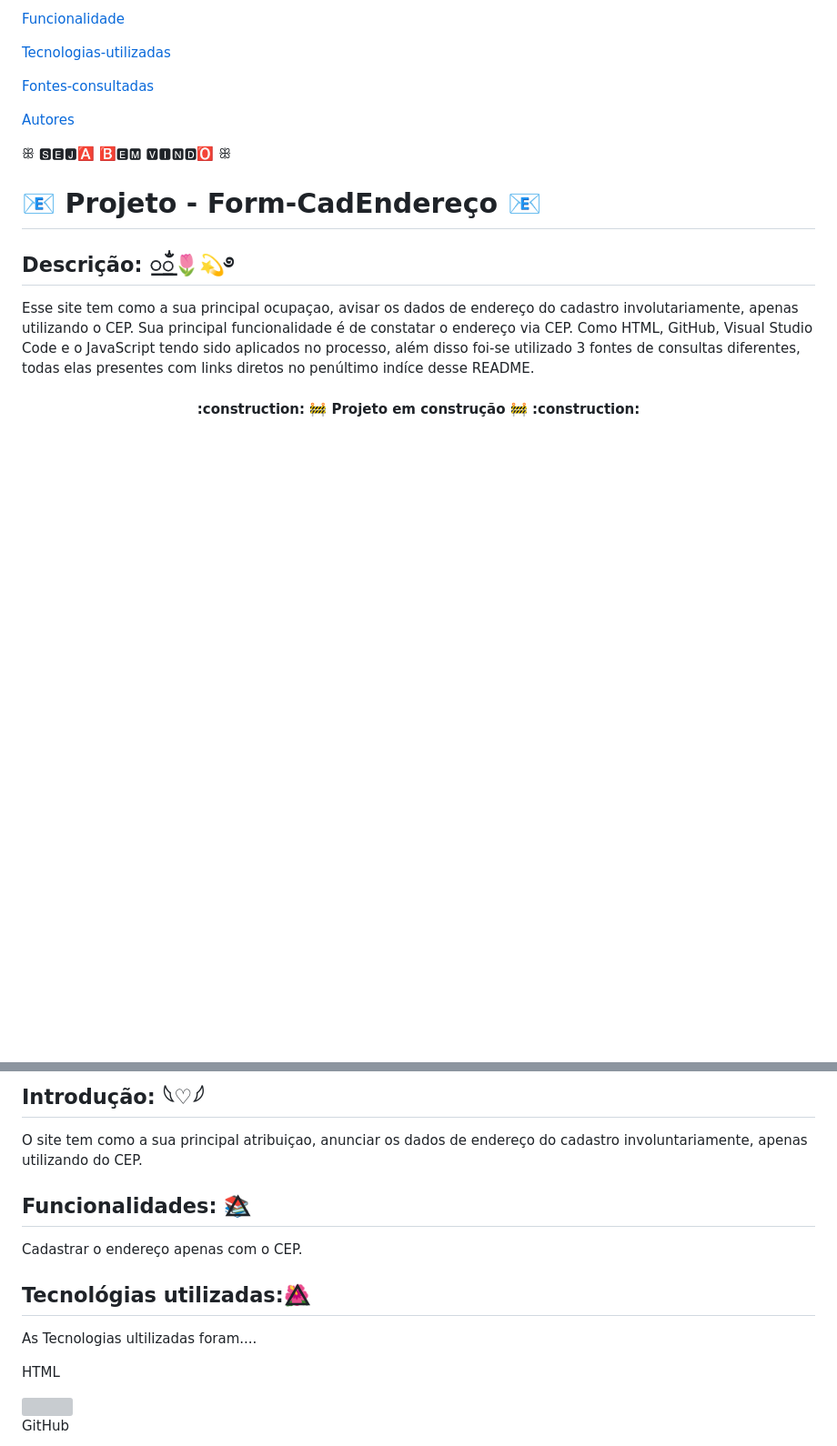
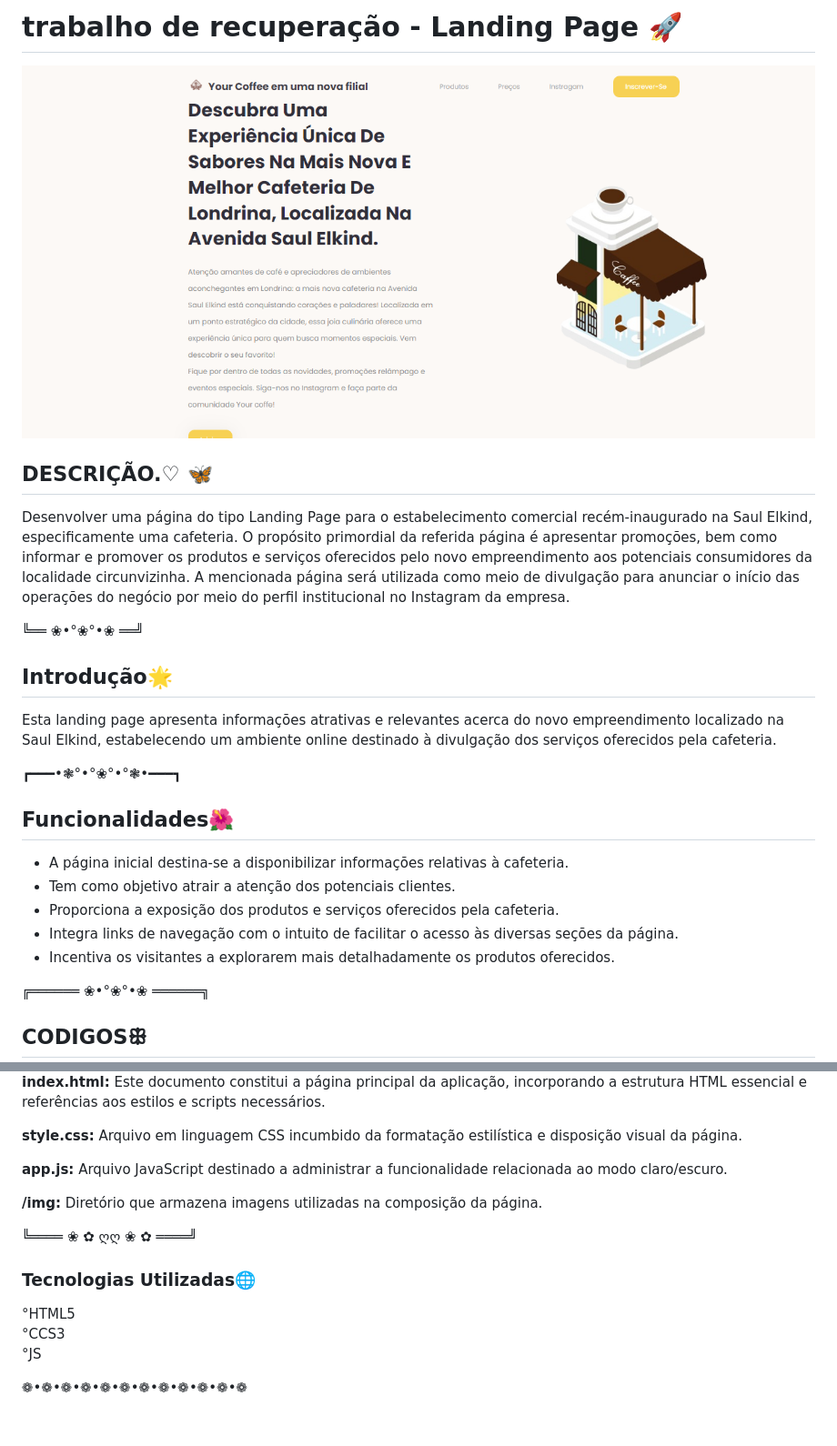
Before and after one commit to NickSilvaDavila/Landing---Page, a Markdown page: README.md, 2 parts joined by grey strips. Shown: that part at 91% size. GitHub-like rendering; pictures changed too: img/capa.png (added); blank space fills up the shorter version; grey boxes are pictures that could not be loaded.

```diff
--- a/README.md
+++ b/README.md
@@ -8,21 +16,26 @@
 
-[Funcionalidade](#funcionalidade)
+# trabalho de recuperação -  Landing Page 🚀
 
-[Tecnologias-utilizadas](#tecnologias-ultilizadas)
+<img src="img/capa.png" width="100%">
 
-[Fontes-consultadas](#fontes-consultadas)
+## DESCRIÇÃO.♡ 🦋
+Desenvolver uma página do tipo Landing Page para o estabelecimento comercial recém-inaugurado na Saul Elkind, especificamente uma cafeteria. O propósito primordial da referida página é apresentar promoções, bem como informar e promover os produtos e serviços oferecidos pelo novo empreendimento aos potenciais consumidores da localidade circunvizinha. A mencionada página será utilizada como meio de divulgação para anunciar o início das operações do negócio por meio do perfil institucional no Instagram da empresa.
 
-[Autores](#autores)
+╚══ ❀•°❀°•❀ ══╝
 
-  ꕥ 🆂🅴🅹🅰 🅱🅴🅼 🆅🅸🅽🅳🅾 ꕥ
+## Introdução🌟
+Esta landing page apresenta informações atrativas e relevantes acerca do novo empreendimento localizado na Saul Elkind, estabelecendo um ambiente online destinado à divulgação dos serviços oferecidos pela cafeteria.
 
-# 📧 Projeto - Form-CadEndereço 📧
+┏━━━•❃°•°❀°•°❃•━━━┓
 
-## Descrição: ꯭ᬁ🌷💫࿔
+## Funcionalidades🌺
+- A página inicial destina-se a disponibilizar informações relativas à cafeteria.
+- Tem como objetivo atrair a atenção dos potenciais clientes.
+- Proporciona a exposição dos produtos e serviços oferecidos pela cafeteria.
+- Integra links de navegação com o intuito de facilitar o acesso às diversas seções da página.
+- Incentiva os visitantes a explorarem mais detalhadamente os produtos oferecidos.
 
-Esse site tem como a sua principal ocupaçao, avisar os dados de endereço do cadastro involutariamente, apenas utilizando o CEP. Sua principal funcionalidade é de constatar o endereço via CEP. Como HTML, GitHub, Visual Studio Code e o JavaScript tendo sido aplicados no processo, além disso foi-se utilizado 3 fontes de consultas diferentes, todas elas presentes com links diretos no penúltimo indíce desse README.
+╔══════ ❀•°❀°•❀ ══════╗
 
-<h4 align="center">
-    :construction: 🚧 Projeto em construção 🚧 :construction:
-</h4>
+## CODIGOSꕥ
 
@@ -30,22 +44,19 @@ Esse site tem como a sua principal ocupaçao, avisar os dados de endereço do ca
 
-## Introdução: 𓆩♡𓆪
+**index.html:** Este documento constitui a página principal da aplicação, incorporando a estrutura HTML essencial e referências aos estilos e scripts necessários.
 
-O site tem como a sua principal atribuiçao, anunciar os dados de endereço do cadastro involuntariamente, apenas utilizando do CEP.
+**style.css:**  Arquivo em linguagem CSS incumbido da formatação estilística e disposição visual da página.
 
-## Funcionalidades: 📚⃤
+**app.js:** Arquivo JavaScript destinado a administrar a funcionalidade relacionada ao modo claro/escuro.
 
-Cadastrar o endereço apenas com o CEP.
-
-## Tecnológias utilizadas:🌺⃤
-
-As Tecnologias ultilizadas foram....
-
-HTML
-
-<img src="_img/html.png" width="30%">
+**/img:** Diretório que armazena imagens utilizadas na composição da página.
 
 
+╚════ ❀ ✿ ღღ ❀ ✿ ════╝
 
-GitHub
+### Tecnologias Utilizadas🌐
+°HTML5
+°CCS3
+°JS
 
+❁•❁•❁•❁•❁•❁•❁•❁•❁•❁•❁•❁
 
```
Also changed, not shown: other parts of README.md (+20 -34 lines), img/funções.png (added), img/html1.png.png (added), img/html2.png.png (added), img/html3.png.png (added), 2 other files.
